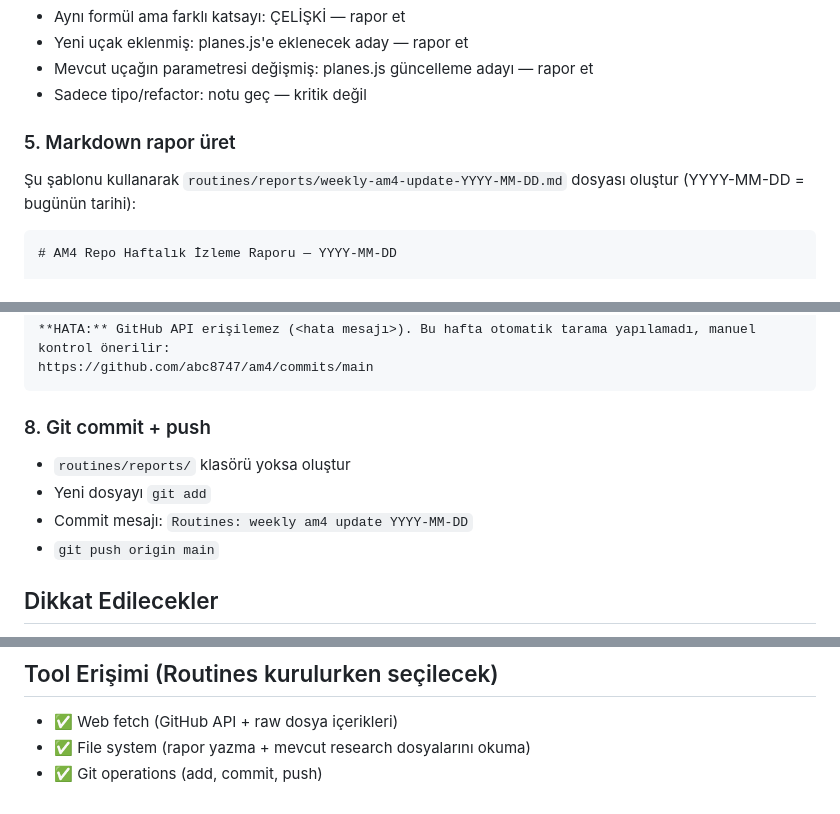
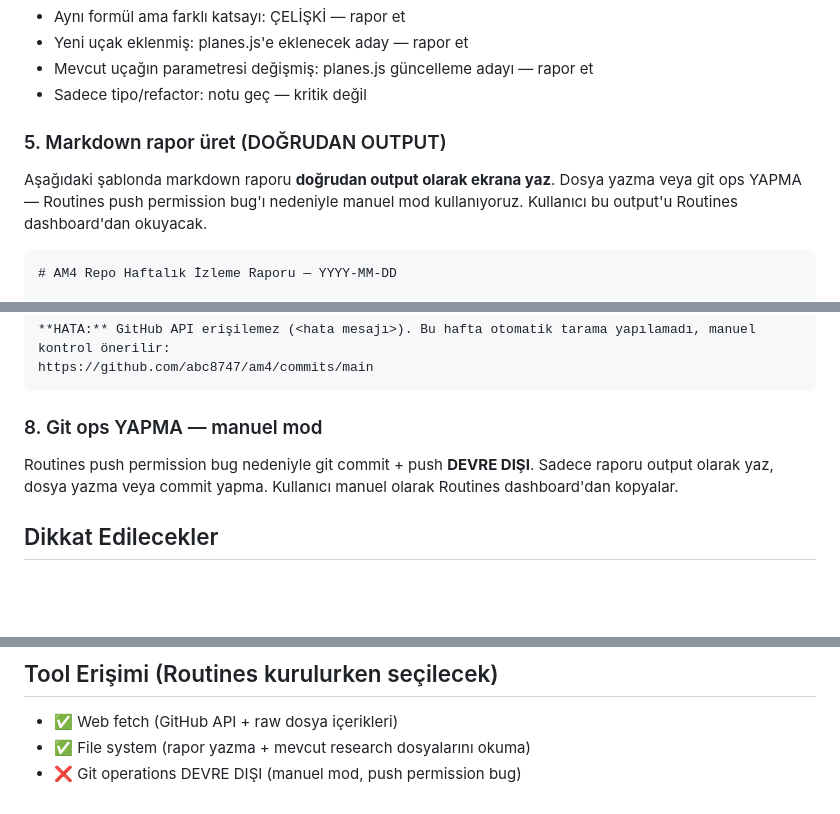
Before and after one commit to akaymelik/am4-proje, a Markdown page: routines/weekly-am4-monitor-prompt.md, 3 parts joined by grey strips. Drawn GitHub-style; blank space fills up the shorter version.

````diff
--- a/routines/weekly-am4-monitor-prompt.md
+++ b/routines/weekly-am4-monitor-prompt.md
@@ -75,9 +75,9 @@ abc8747'deki yeni değişiklikler bu kanonik referanslarla **çelişiyor mu?**
 - Mevcut uçağın parametresi değişmiş: planes.js güncelleme adayı — rapor et
 - Sadece tipo/refactor: notu geç — kritik değil
 
-### 5. Markdown rapor üret
+### 5. Markdown rapor üret (DOĞRUDAN OUTPUT)
 
-Şu şablonu kullanarak `routines/reports/weekly-am4-update-YYYY-MM-DD.md` dosyası oluştur (YYYY-MM-DD = bugünün tarihi):
+Aşağıdaki şablonda markdown raporu **doğrudan output olarak ekrana yaz**. Dosya yazma veya git ops YAPMA — Routines push permission bug'ı nedeniyle manuel mod kullanıyoruz. Kullanıcı bu output'u Routines dashboard'dan okuyacak.
 
 ```markdown
 # AM4 Repo Haftalık İzleme Raporu — YYYY-MM-DD
@@ -145,12 +145,9 @@ GitHub API erişilemezse (rate limit, network hatası vb.):
 https://github.com/abc8747/am4/commits/main
 ```
 
-### 8. Git commit + push
+### 8. Git ops YAPMA — manuel mod
 
-- `routines/reports/` klasörü yoksa oluştur
-- Yeni dosyayı `git add`
-- Commit mesajı: `Routines: weekly am4 update YYYY-MM-DD`
-- `git push origin main`
+Routines push permission bug nedeniyle git commit + push **DEVRE DIŞI**. Sadece raporu output olarak yaz, dosya yazma veya commit yapma. Kullanıcı manuel olarak Routines dashboard'dan kopyalar.
 
 ## Dikkat Edilecekler
 
@@ -163,4 +160,4 @@ https://github.com/abc8747/am4/commits/main
 
 - ✅ Web fetch (GitHub API + raw dosya içerikleri)
 - ✅ File system (rapor yazma + mevcut research dosyalarını okuma)
-- ✅ Git operations (add, commit, push)
+- ❌ Git operations DEVRE DIŞI (manuel mod, push permission bug)
````
Also changed, not shown: routines/SETUP.md (+2 -2 lines), routines/weekly-system-audit-prompt.md (+5 -8 lines).
